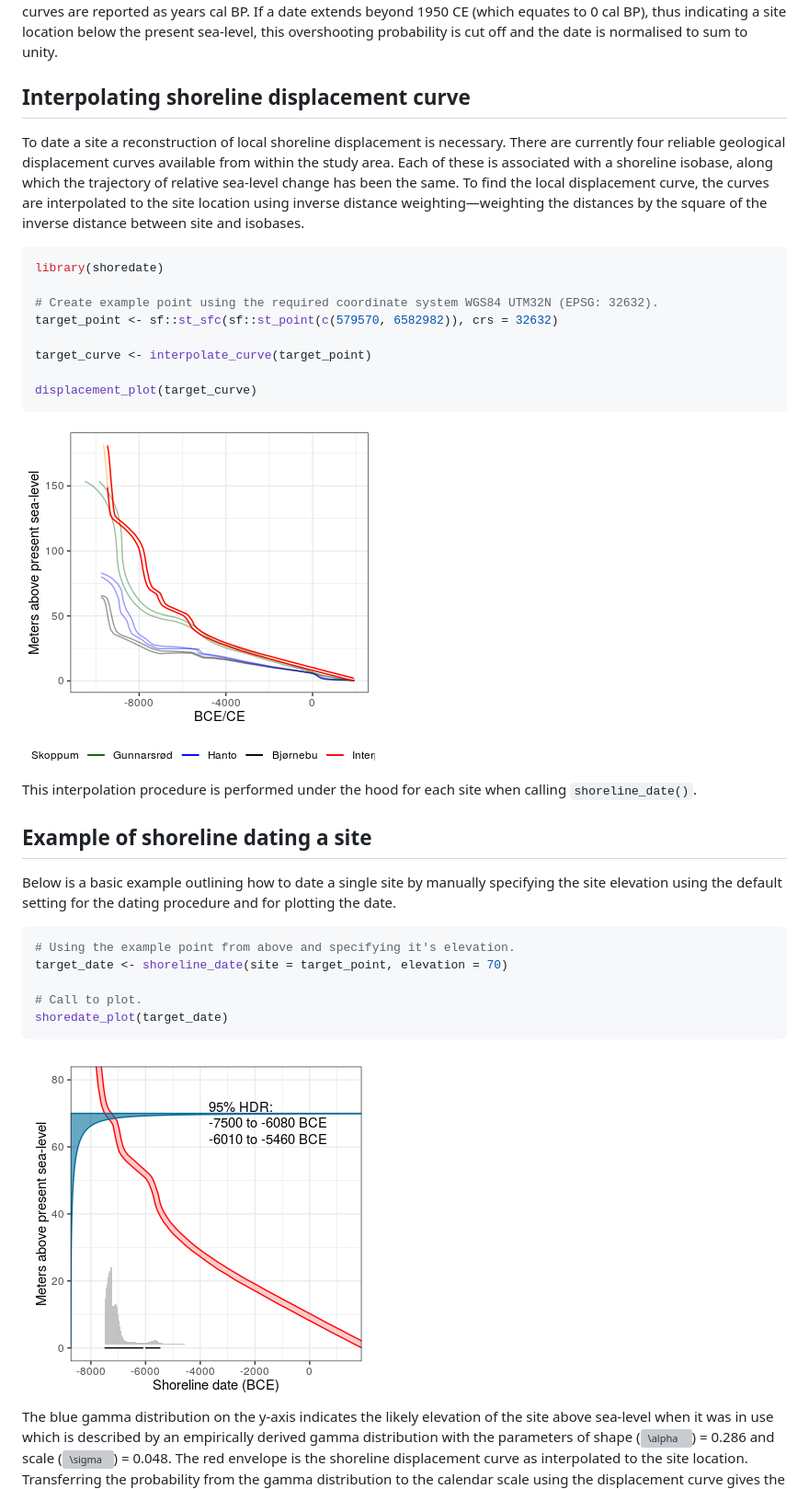
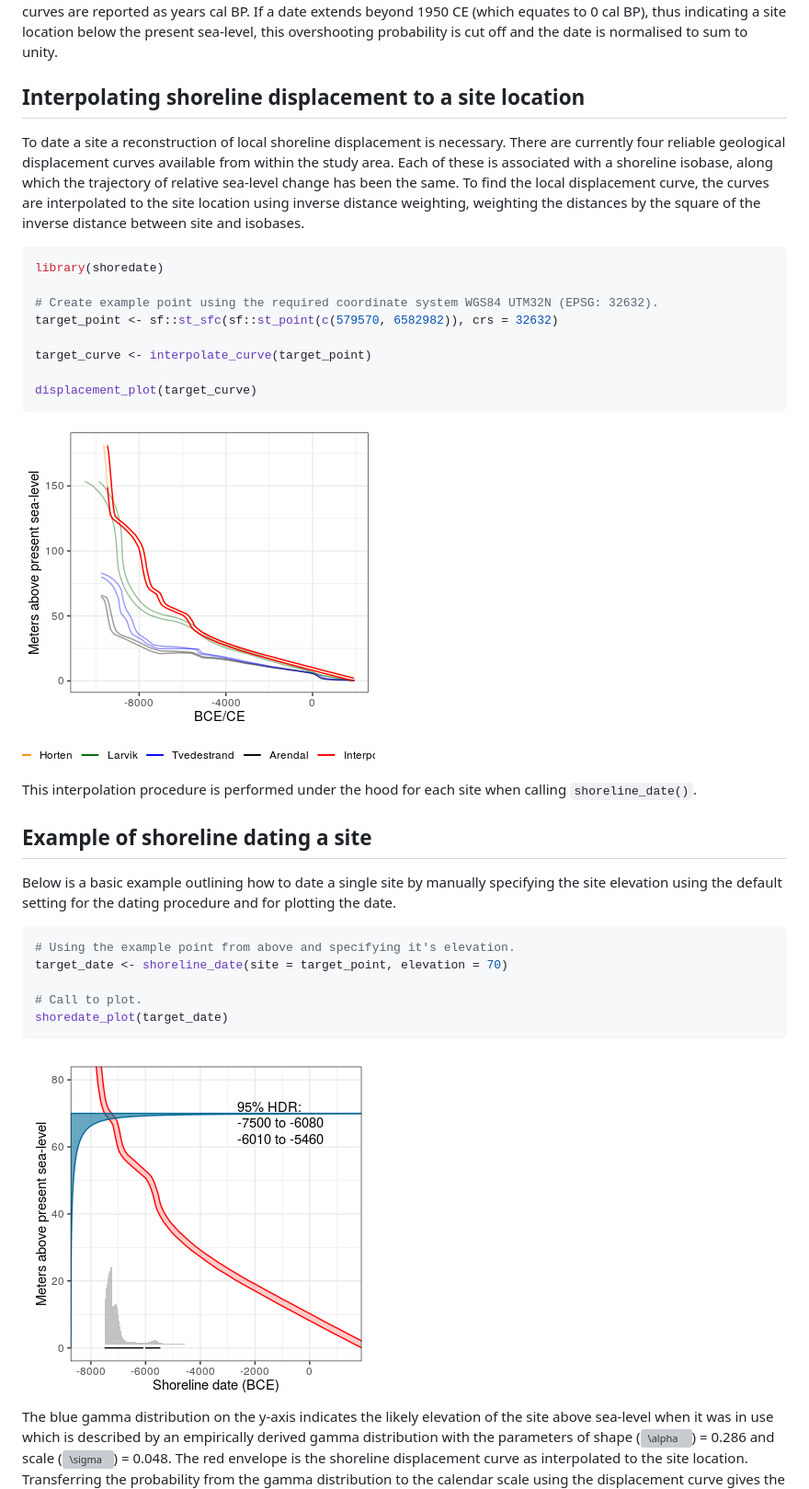
Before and after one commit to isakro/shoredate, a Markdown page: README.md, the part around the change printed below. Shown: that part at 92% size. Drawn GitHub-style; pictures changed too: man/figures/README-date-1.png, man/figures/README-interpolate_curve-1.png; grey boxes are pictures that could not be loaded.

Commit message:
Updated readme and vignette and tting a method for constraining the x-axis when plotting

````diff
--- a/README.md
+++ b/README.md
@@ -64,7 +64,7 @@ curves are reported as years cal BP. If a date extends beyond 1950 CE
 present sea-level, this overshooting probability is cut off and the date
 is normalised to sum to unity.
 
-## Interpolating shoreline displacement curve
+## Interpolating shoreline displacement to a site location
 
 To date a site a reconstruction of local shoreline displacement is
 necessary. There are currently four reliable geological displacement
@@ -72,7 +72,7 @@ curves available from within the study area. Each of these is associated
 with a shoreline isobase, along which the trajectory of relative
 sea-level change has been the same. To find the local displacement
 curve, the curves are interpolated to the site location using inverse
-distance weighting—weighting the distances by the square of the inverse
+distance weighting, weighting the distances by the square of the inverse
 distance between site and isobases.
 
 ``` r
````
Also changed, not shown: other parts of README.md (+16 -7 lines), man/figures/README-multidate-1.png (added), 3 other files.
